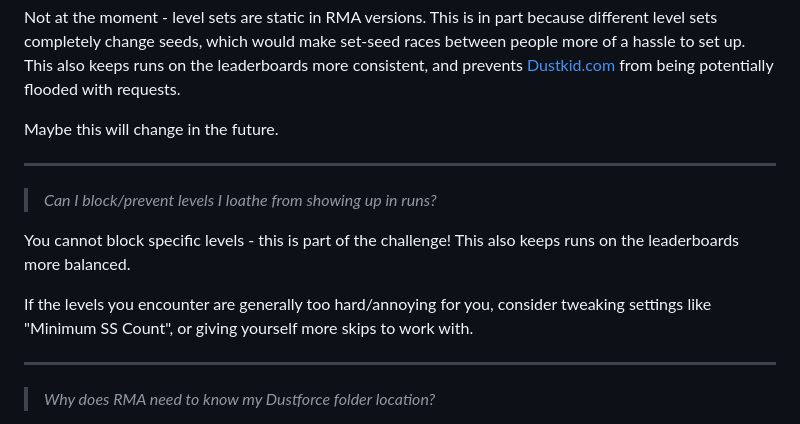
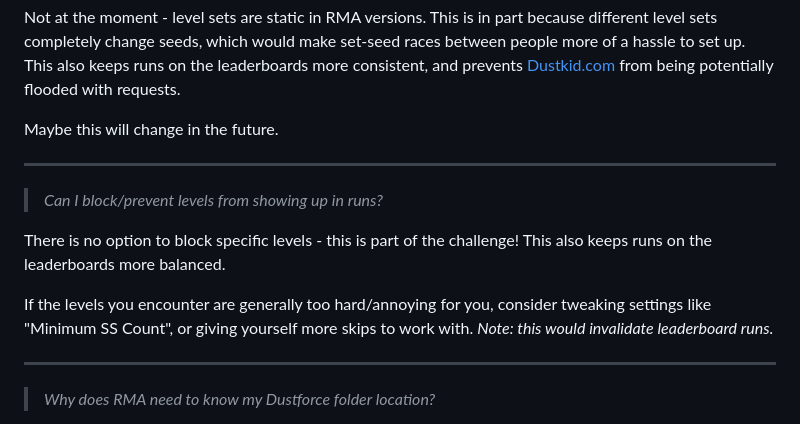
Before and after one commit to ukkiez/Dustforce-random-map-app, a Markdown page: README.md, the part around the change. Drawn GitHub-style.

```diff
--- a/README.md
+++ b/README.md
@@ -38,11 +38,11 @@ Not at the moment - level sets are static in RMA versions. This is in part becau
 Maybe this will change in the future.
 
 ---
-> *Can I block/prevent levels I loathe from showing up in runs?*
+> *Can I block/prevent levels from showing up in runs?*
 
-You cannot block specific levels - this is part of the challenge! This also keeps runs on the leaderboards more balanced.
+There is no option to block specific levels - this is part of the challenge! This also keeps runs on the leaderboards more balanced.
 
-If the levels you encounter are generally too hard/annoying for you, consider tweaking settings like "Minimum SS Count", or giving yourself more skips to work with.
+If the levels you encounter are generally too hard/annoying for you, consider tweaking settings like "Minimum SS Count", or giving yourself more skips to work with. *Note: this would invalidate leaderboard runs.*
 
 ___
 > *Why does RMA need to know my Dustforce folder location?*
```
